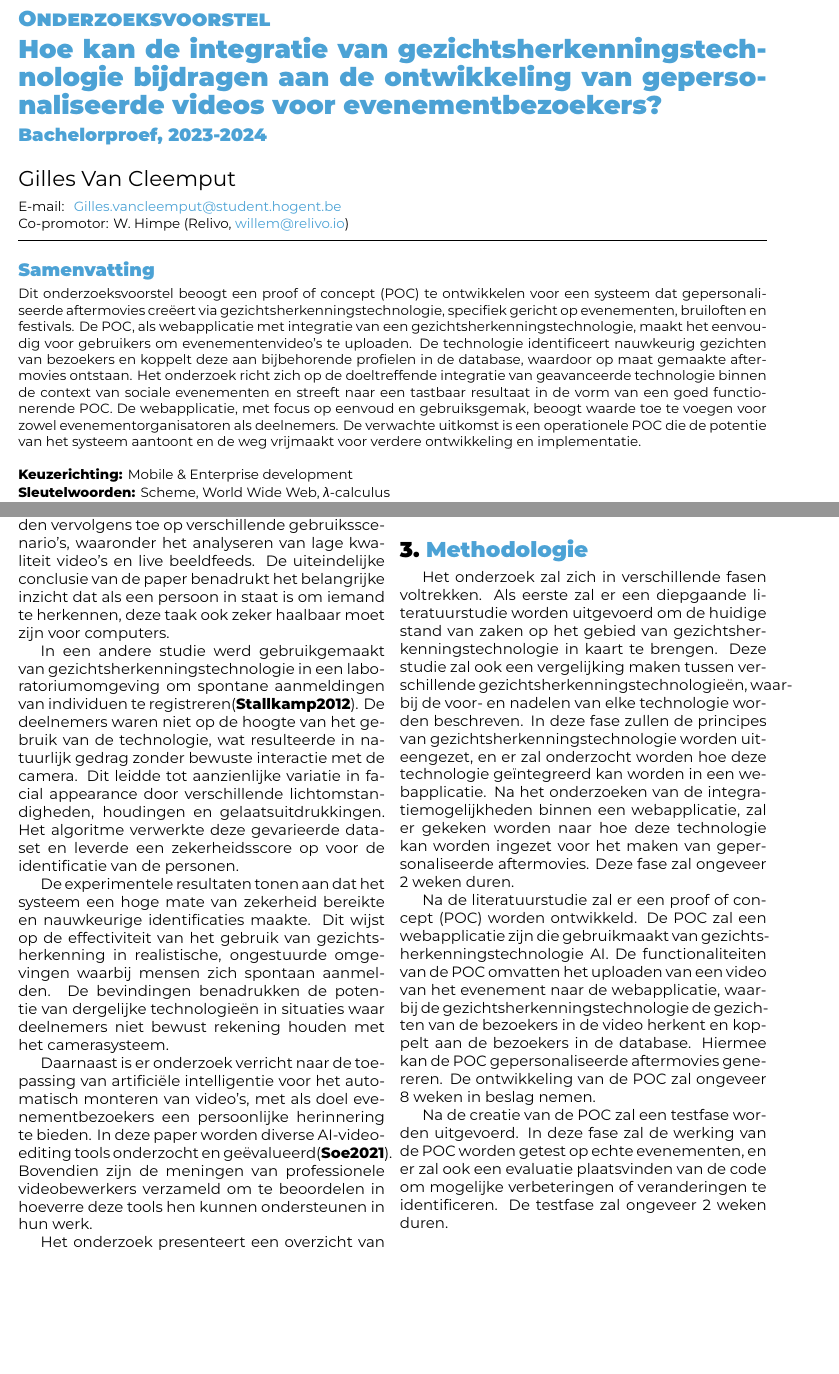
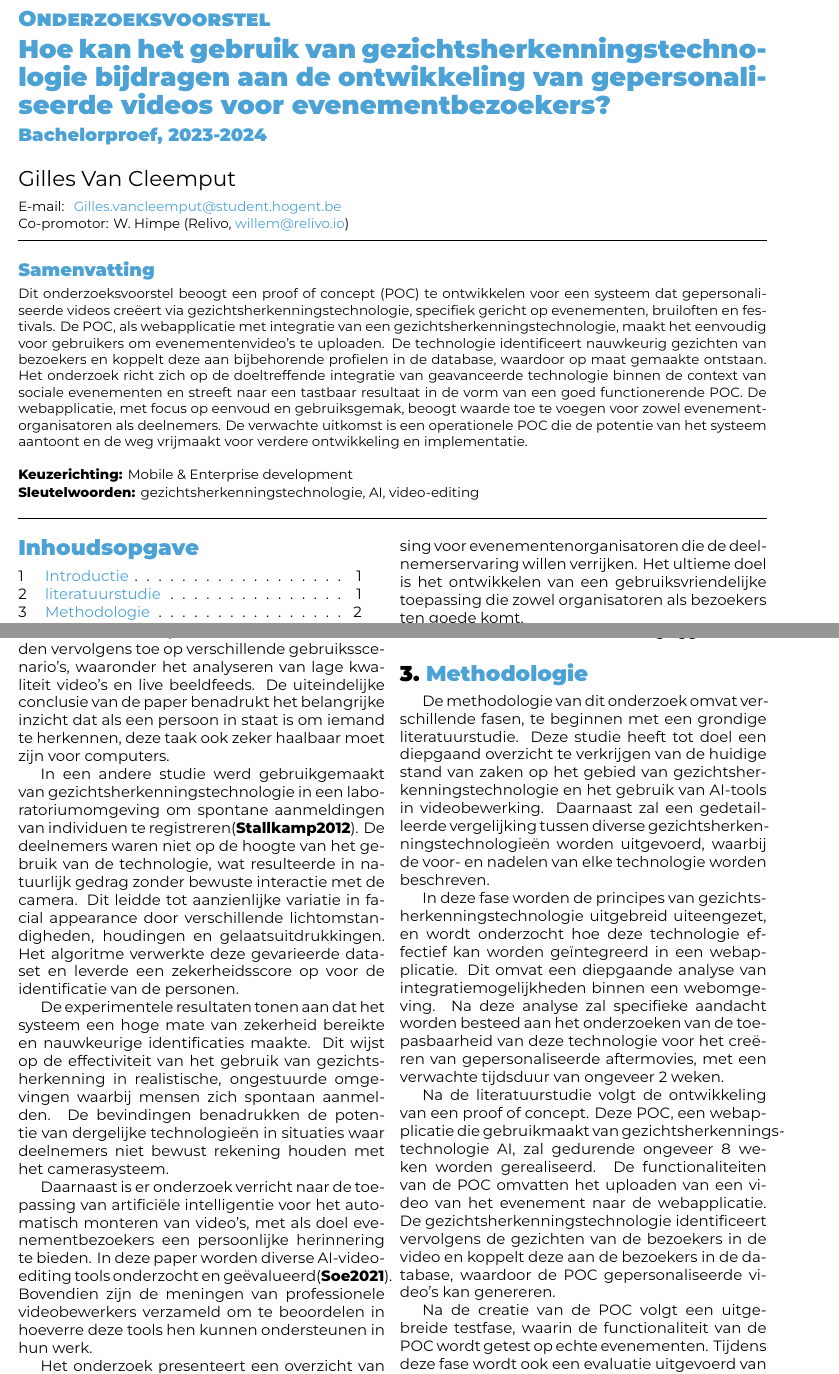
Before and after one commit to GillesVanCleemput/Bachelorproef-GillesVanCleemput, a LaTeX document (voorstel/VanCleemputGilles-BPvoorstel.tex, which reads voorstel/voorstel-inhoud.tex): two parts of pages 1 and 2 of 3, joined at a grey line, cut so that both start at the same text, the shorter picture padded with empty space. Compiled offline with XeLaTeX.

Commit message:
aanpassingen

```diff
--- a/voorstel/VanCleemputGilles-BPvoorstel.tex
+++ b/voorstel/VanCleemputGilles-BPvoorstel.tex
@@ -23,7 +23,7 @@
 \academicyear{2023-2024} % TODO: pas het academiejaar aan
 
 % TODO: Werktitel
-\title{Hoe kan de integratie van gezichtsherkenningstechnologie bijdragen aan de ontwikkeling van gepersonaliseerde videos voor evenementbezoekers?}
+\title{Hoe kan het gebruik van gezichtsherkenningstechnologie bijdragen aan de ontwikkeling van gepersonaliseerde videos voor evenementbezoekers?}
 
 % TODO: Studentnaam en emailadres invullen
 \author{Gilles Van Cleemput}
@@ -50,15 +50,15 @@
 %   zelf
 %
 \specialisation{Mobile \& Enterprise development}
-\keywords{Scheme, World Wide Web, $\lambda$-calculus}
+\keywords{gezichtsherkenningstechnologie, AI, video-editing}
 
 \begin{document}
 
 \begin{abstract}
-  Dit onderzoeksvoorstel beoogt een proof of concept (POC) te ontwikkelen voor een systeem dat gepersonaliseerde aftermovies creëert via gezichtsherkenningstechnologie,
+  Dit onderzoeksvoorstel beoogt een proof of concept (POC) te ontwikkelen voor een systeem dat gepersonaliseerde videos creëert via gezichtsherkenningstechnologie,
   specifiek gericht op evenementen, bruiloften en festivals. De POC, als webapplicatie met integratie van een gezichtsherkenningstechnologie,
   maakt het eenvoudig voor gebruikers om evenementenvideo's te uploaden. De technologie identificeert nauwkeurig gezichten van bezoekers en koppelt deze aan bijbehorende
-  profielen in de database, waardoor op maat gemaakte aftermovies ontstaan.
+  profielen in de database, waardoor op maat gemaakte  ontstaan.
   Het onderzoek richt zich op de doeltreffende integratie van geavanceerde technologie binnen de
   context van sociale evenementen en streeft naar een tastbaar resultaat in de vorm van een goed functionerende POC.
   De webapplicatie, met focus op eenvoud en gebruiksgemak, beoogt waarde toe te voegen voor zowel evenementorganisatoren als deelnemers.
--- a/voorstel/voorstel-inhoud.tex
+++ b/voorstel/voorstel-inhoud.tex
@@ -12 +9,2 @@ De aftermovie kan door de organisator gebruikt worden om de bezoekers een unieke
 
+Dit voorstel beoogt niet alleen technologische innovatie, maar biedt ook een praktische oplossing voor evenementenorganisatoren die de deelnemerservaring willen verrijken. Het ultieme doel is het ontwikkelen van een gebruiksvriendelijke toepassing die zowel organisatoren als bezoekers ten goede komt.
@@ -43,24 +39,13 @@ Ten slotte werd een systematisch cartografisch onderzoek bekeken over het gebrui
 \section{Methodologie}%
 \label{sec:methodologie}
 
-Het onderzoek zal zich in verschillende fasen voltrekken.
-Als eerste zal er een diepgaande literatuurstudie worden uitgevoerd om de huidige stand van zaken op het gebied van gezichtsherkenningstechnologie in kaart te brengen.
-Deze studie zal ook een vergelijking maken tussen verschillende gezichtsherkenningstechnologieën, waarbij de voor- en nadelen van elke technologie worden beschreven.
-In deze fase zullen de principes van gezichtsherkenningstechnologie worden uiteengezet,
-en er zal onderzocht worden hoe deze technologie geïntegreerd kan worden in een webapplicatie.
-Na het onderzoeken van de integratiemogelijkheden binnen een webapplicatie,
-zal er gekeken worden naar hoe deze technologie kan worden ingezet voor het maken van gepersonaliseerde aftermovies. Deze fase zal ongeveer 2 weken duren.
+De methodologie van dit onderzoek omvat verschillende fasen, te beginnen met een grondige literatuurstudie. Deze studie heeft tot doel een diepgaand overzicht te verkrijgen van de huidige stand van zaken op het gebied van gezichtsherkenningstechnologie en het gebruik van AI-tools in videobewerking. Daarnaast zal een gedetailleerde vergelijking tussen diverse gezichtsherkenningstechnologieën worden uitgevoerd, waarbij de voor- en nadelen van elke technologie worden beschreven.
 
-Na de literatuurstudie zal er een proof of concept (POC) worden ontwikkeld.
-De POC zal een webapplicatie zijn die gebruikmaakt van gezichtsherkenningstechnologie AI.
-De functionaliteiten van de POC omvatten het uploaden van een video van het evenement naar de webapplicatie,
-waarbij de gezichtsherkenningstechnologie de gezichten van de bezoekers in de video herkent en koppelt aan de bezoekers in de database.
-Hiermee kan de POC gepersonaliseerde aftermovies genereren. De ontwikkeling van de POC zal ongeveer 8 weken in beslag nemen.
+In deze fase worden de principes van gezichtsherkenningstechnologie uitgebreid uiteengezet, en wordt onderzocht hoe deze technologie effectief kan worden geïntegreerd in een webapplicatie. Dit omvat een diepgaande analyse van integratiemogelijkheden binnen een webomgeving. Na deze analyse zal specifieke aandacht worden besteed aan het onderzoeken van de toepasbaarheid van deze technologie voor het creëren van gepersonaliseerde aftermovies, met een verwachte tijdsduur van ongeveer 2 weken.
 
-Na de creatie van de POC zal een testfase worden uitgevoerd.
-In deze fase zal de werking van de POC worden getest op echte evenementen,
-en er zal ook een evaluatie plaatsvinden van de code om mogelijke verbeteringen of veranderingen te identificeren.
-De testfase zal ongeveer 2 weken duren.
+Na de literatuurstudie volgt de ontwikkeling van een proof of concept. Deze POC, een webapplicatie die gebruikmaakt van gezichtsherkenningstechnologie AI, zal gedurende ongeveer 8 weken worden gerealiseerd. De functionaliteiten van de POC omvatten het uploaden van een video van het evenement naar de webapplicatie. De gezichtsherkenningstechnologie identificeert vervolgens de gezichten van de bezoekers in de video en koppelt deze aan de bezoekers in de database, waardoor de POC gepersonaliseerde video's kan genereren.
+
+Na de creatie van de POC volgt een uitgebreide testfase, waarin de functionaliteit van de POC wordt getest op echte evenementen. Tijdens deze fase wordt ook een evaluatie uitgevoerd van de code om mogelijke verbeteringen of aanpassingen te identificeren. De testfase heeft een geschatte duur van ongeveer 2 weken.
 
 %---------- Verwachte resultaten ----------------------------------------------
 \section{Verwacht resultaat, conclusie}%
```
Also changed, not shown: voorstel/voorstel-inhoud.tex (11 more changed lines).
